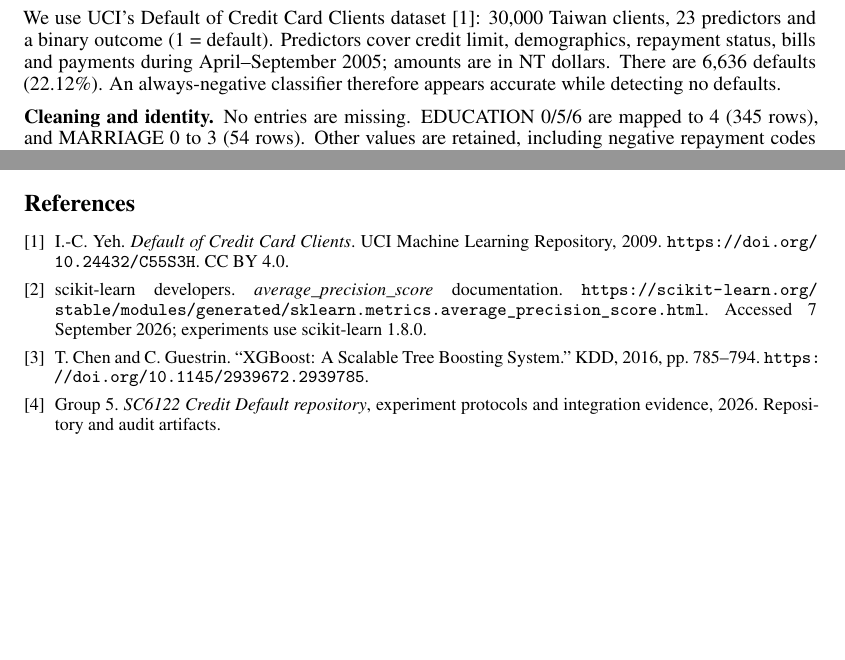
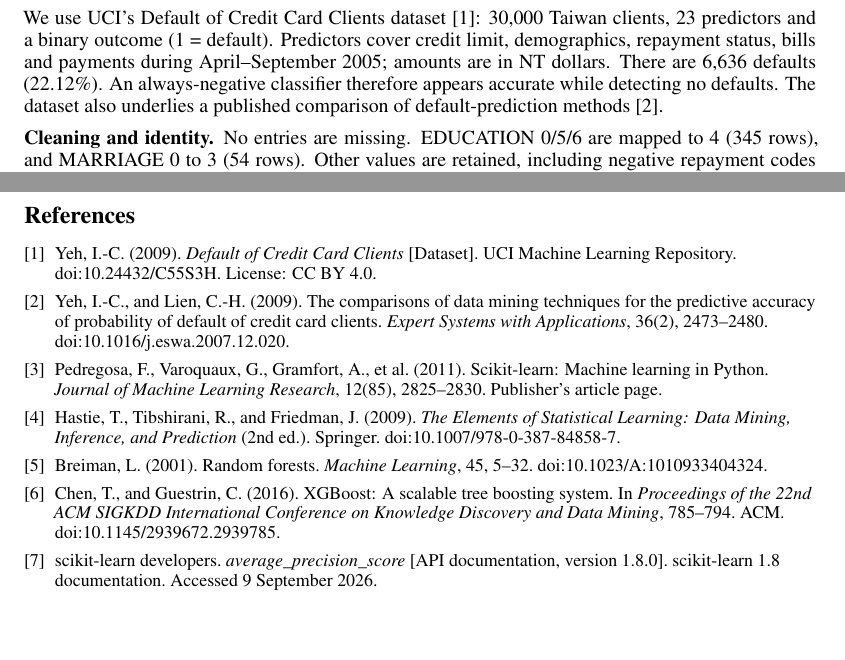
Before and after one commit to IcantFind-a-username/-SC6122-Group5-Credit-Default, a LaTeX paper (submission/Group5_Final_Report.tex): two parts of pages 1 and 6 of 6 before the commit and two parts of pages 1 and 7 of 7 after it, joined at a grey line, cut so that both start at the same text, the shorter picture padded with empty space. The pictures show the PDF file submission/Group5_Final_Report.pdf that the author committed with the source.

Commit message:
report: deliver checked seven-page bibliography revision

```diff
--- a/submission/Group5_Final_Report.tex
+++ b/submission/Group5_Final_Report.tex
@@ -20,7 +20,7 @@ We compare logistic regression, a decision tree, random forest and XGBoost on 30
 \section{Problem, objectives and data}
 Credit default prediction can prioritize account reviews, but missed defaults and unnecessary reviews have different consequences. We ask: \textbf{how well can models identify default risk, and how should ranking ability, interpretability and decision cost be balanced?} We compare logistic regression (LR), a decision tree (DT), random forest (RF) and XGBoost using average precision (AP), ROC-AUC, predictive explanations and hypothetical error costs.
 
-We use UCI's Default of Credit Card Clients dataset \cite{uci}: 30,000 Taiwan clients, 23 predictors and a binary outcome (1 = default). Predictors cover credit limit, demographics, repayment status, bills and payments during April--September 2005; amounts are in NT dollars. There are 6,636 defaults (22.12\%). An always-negative classifier therefore appears accurate while detecting no defaults.
+We use UCI's Default of Credit Card Clients dataset \cite{uci}: 30,000 Taiwan clients, 23 predictors and a binary outcome (1 = default). Predictors cover credit limit, demographics, repayment status, bills and payments during April--September 2005; amounts are in NT dollars. There are 6,636 defaults (22.12\%). An always-negative classifier therefore appears accurate while detecting no defaults. The dataset also underlies a published comparison of default-prediction methods \cite{yeh}.
 
 \textbf{Cleaning and identity.} No entries are missing. EDUCATION 0/5/6 are mapped to 4 (345 rows), and MARRIAGE 0 to 3 (54 rows). Other values are retained, including negative repayment codes and amounts. No rows are removed: 35 identical feature--label repetitions remain, and 15 test feature vectors also occur in development. This potential dependence is acknowledged without altering the established split after evaluation.
 
@@ -186,9 +186,13 @@ Generative AI was used for language polishing and grammar guidance, as well as a
 
-{\small
+\newpage
+{\small\raggedright
 \begin{thebibliography}{9}
-\bibitem{uci} I.-C. Yeh. \emph{Default of Credit Card Clients}. UCI Machine Learning Repository, 2009. \url{https://doi.org/10.24432/C55S3H}. CC BY 4.0.
-\bibitem{ap} scikit-learn developers. \emph{average\_precision\_score} documentation. \url{https://scikit-learn.org/stable/modules/generated/sklearn.metrics.average_precision_score.html}. Accessed 7 September 2026; experiments use scikit-learn 1.8.0.
-\bibitem{xgboost} T. Chen and C. Guestrin. ``XGBoost: A Scalable Tree Boosting System.'' KDD, 2016, pp. 785--794. \url{https://doi.org/10.1145/2939672.2939785}.
-\bibitem{repo} Group 5. \emph{SC6122 Credit Default repository}, experiment protocols and integration evidence, 2026. \href{https://github.com/IcantFind-a-username/-SC6122-Group5-Credit-Default}{Repository and audit artifacts}.
+\bibitem{uci} Yeh, I.-C. (2009). \emph{Default of Credit Card Clients} [Dataset]. UCI Machine Learning Repository. \href{https://doi.org/10.24432/C55S3H}{doi:10.24432/C55S3H}. License: CC BY 4.0.
+\bibitem{yeh} Yeh, I.-C., and Lien, C.-H. (2009). The comparisons of data mining techniques for the predictive accuracy of probability of default of credit card clients. \emph{Expert Systems with Applications}, 36(2), 2473--2480. \href{https://doi.org/10.1016/j.eswa.2007.12.020}{doi:10.1016/j.eswa.2007.12.020}.
+\bibitem{sklearn} Pedregosa, F., Varoquaux, G., Gramfort, A., et al. (2011). Scikit-learn: Machine learning in Python. \emph{Journal of Machine Learning Research}, 12(85), 2825--2830. \href{https://jmlr.org/papers/v12/pedregosa11a.html}{Publisher's article page}.
+\bibitem{esl} Hastie, T., Tibshirani, R., and Friedman, J. (2009). \emph{The Elements of Statistical Learning: Data Mining, Inference, and Prediction} (2nd ed.). Springer. \href{https://doi.org/10.1007/978-0-387-84858-7}{doi:10.1007/978-0-387-84858-7}.
+\bibitem{rf} Breiman, L. (2001). Random forests. \emph{Machine Learning}, 45, 5--32. \href{https://doi.org/10.1023/A:1010933404324}{doi:10.1023/A:1010933404324}.
+\bibitem{xgboost} Chen, T., and Guestrin, C. (2016). XGBoost: A scalable tree boosting system. In \emph{Proceedings of the 22nd ACM SIGKDD International Conference on Knowledge Discovery and Data Mining}, 785--794. ACM. \href{https://doi.org/10.1145/2939672.2939785}{doi:10.1145/2939672.2939785}.
+\bibitem{ap} scikit-learn developers. \emph{average\_precision\_score} [API documentation, version 1.8.0]. \href{https://scikit-learn.org/1.8/modules/generated/sklearn.metrics.average_precision_score.html}{scikit-learn 1.8 documentation}. Accessed 9 September 2026.
 \end{thebibliography}}
 \end{document}
```
Also changed, not shown: integration/REFERENCES.md (+18 -0 lines), integration/WORK_LOG.md (+6 -0 lines), submission/SUBMISSION_CHECKLIST.md (+2 -2 lines), README.md, submission/Group5_Final_Report.pdf, submission/Group5_Final_Report.tex (8 more changed lines), 4 other files.
